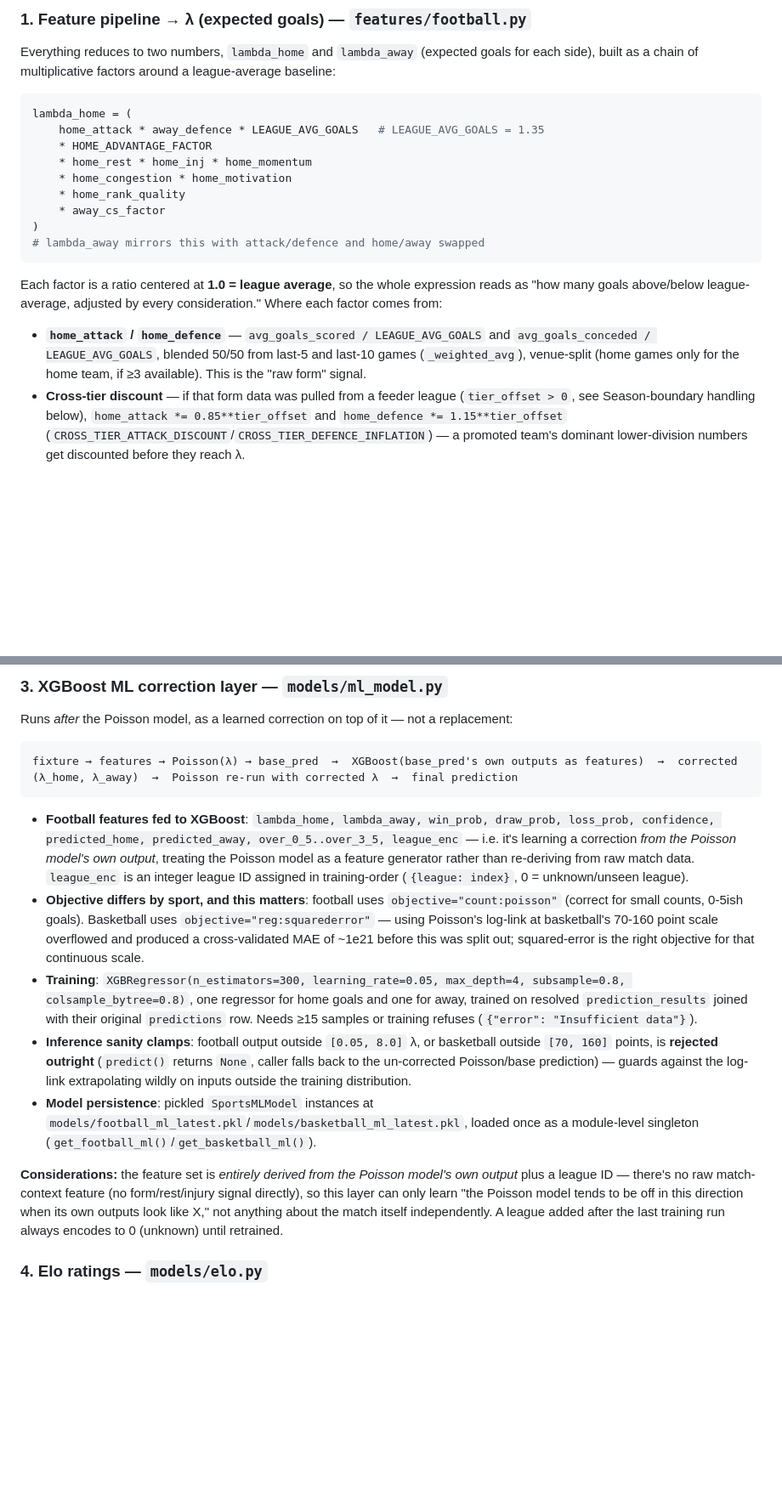
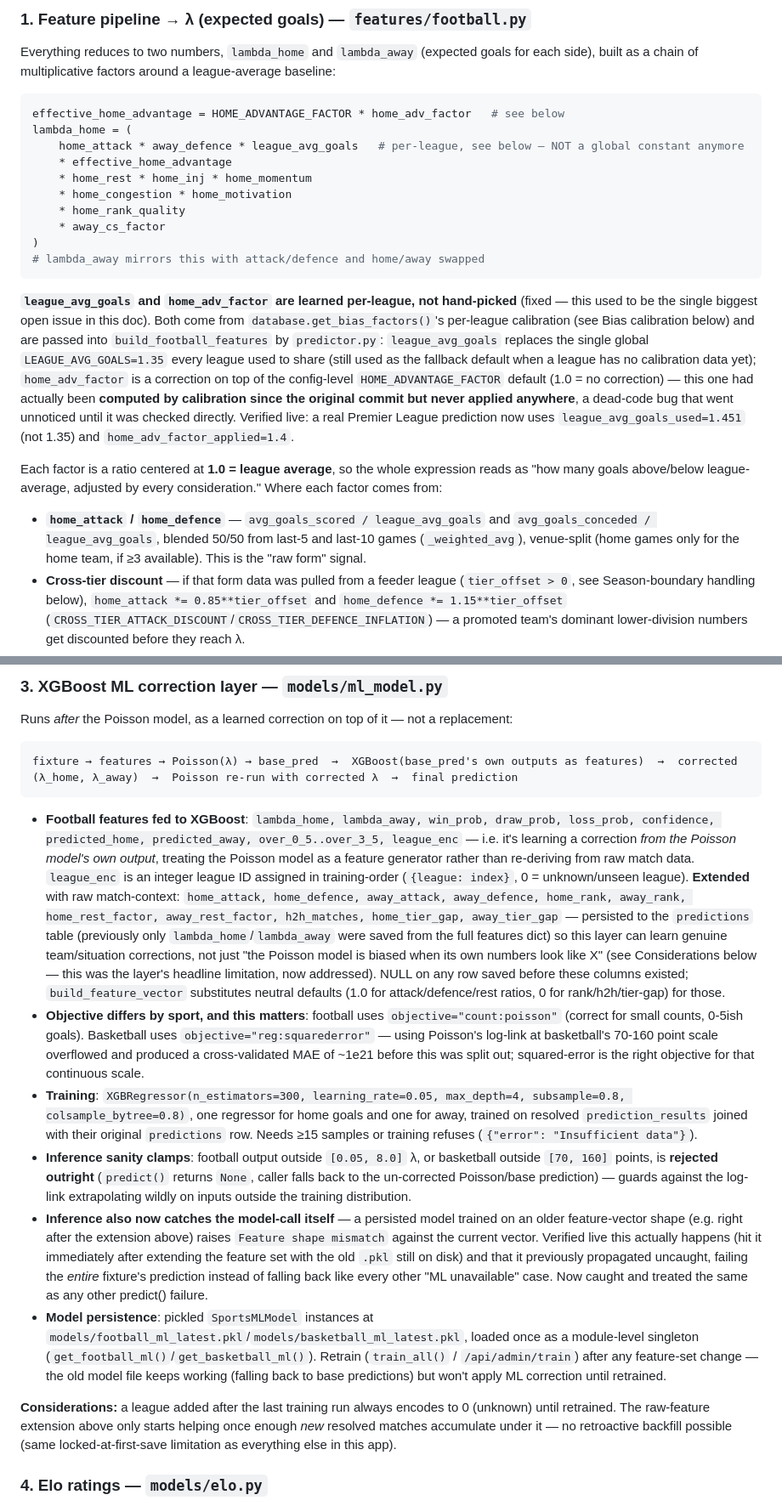
Before and after one commit to lerryellis/ScoreCast, a Markdown page: CLAUDE.md, 2 parts joined by grey strips. Shown at 85% size. GitHub-like rendering; blank space fills up the shorter version.

Commit message:
Document all 5 model-learning fixes in CLAUDE.md
Updated Model Internals sections 1, 3, 4 and the Bias calibration section
to reflect: per-league league_avg_goals/home_adv_factor now actually
feeding the Poisson lambda, small-sample shrinkage, the K_FACTOR backtest
result, why CROSS_TIER_ATTACK_DISCOUNT/promotion markdown still can't be
backtested, and the XGBoost feature-set extension + the shape-mismatch
bug found while verifying it.

Co-Authored-By: Claude Sonnet 5 <noreply@anthropic.com>

````diff
--- a/CLAUDE.md
+++ b/CLAUDE.md
@@ -46,9 +46,10 @@ Three layers run in sequence for every football prediction: **feature pipeline
 Everything reduces to two numbers, `lambda_home` and `lambda_away` (expected goals for each side), built as a chain of multiplicative factors around a league-average baseline:
 
 ```python
+effective_home_advantage = HOME_ADVANTAGE_FACTOR * home_adv_factor   # see below
 lambda_home = (
-    home_attack * away_defence * LEAGUE_AVG_GOALS   # LEAGUE_AVG_GOALS = 1.35
-    * HOME_ADVANTAGE_FACTOR
+    home_attack * away_defence * league_avg_goals   # per-league, see below — NOT a global constant anymore
+    * effective_home_advantage
     * home_rest * home_inj * home_momentum
     * home_congestion * home_motivation
     * home_rank_quality
@@ -57,9 +58,11 @@ lambda_home = (
 # lambda_away mirrors this with attack/defence and home/away swapped
 ```
 
+**`league_avg_goals` and `home_adv_factor` are learned per-league, not hand-picked** (fixed — this used to be the single biggest open issue in this doc). Both come from `database.get_bias_factors()`'s per-league calibration (see Bias calibration below) and are passed into `build_football_features` by `predictor.py`: `league_avg_goals` replaces the single global `LEAGUE_AVG_GOALS=1.35` every league used to share (still used as the fallback default when a league has no calibration data yet); `home_adv_factor` is a correction on top of the config-level `HOME_ADVANTAGE_FACTOR` default (1.0 = no correction) — this one had actually been **computed by calibration since the original commit but never applied anywhere**, a dead-code bug that went unnoticed until it was checked directly. Verified live: a real Premier League prediction now uses `league_avg_goals_used=1.451` (not 1.35) and `home_adv_factor_applied=1.4`.
+
 Each factor is a ratio centered at **1.0 = league average**, so the whole expression reads as "how many goals above/below league-average, adjusted by every consideration." Where each factor comes from:
 
-- **`home_attack` / `home_defence`** — `avg_goals_scored / LEAGUE_AVG_GOALS` and `avg_goals_conceded / LEAGUE_AVG_GOALS`, blended 50/50 from last-5 and last-10 games (`_weighted_avg`), venue-split (home games only for the home team, if ≥3 available). This is the "raw form" signal.
+- **`home_attack` / `home_defence`** — `avg_goals_scored / league_avg_goals` and `avg_goals_conceded / league_avg_goals`, blended 50/50 from last-5 and last-10 games (`_weighted_avg`), venue-split (home games only for the home team, if ≥3 available). This is the "raw form" signal.
 - **Cross-tier discount** — if that form data was pulled from a feeder league (`tier_offset > 0`, see Season-boundary handling below), `home_attack *= 0.85**tier_offset` and `home_defence *= 1.15**tier_offset` (`CROSS_TIER_ATTACK_DISCOUNT`/`CROSS_TIER_DEFENCE_INFLATION`) — a promoted team's dominant lower-division numbers get discounted before they reach λ.
 - **Elo blend** — `home_attack = (1-w)*home_attack + w*elo_to_attack_ratio(attack_elo)` where `w` ramps 0→0.5 with games played (see Elo section). Applied *after* the cross-tier discount, on the same 1.0-centered scale.
 - **`home_momentum`** — points-per-game over last 5 (`_ppg`) mapped through a step function: PPG≥2.4 → 1.08, ≥1.5 → 1.03, ≥0.8 → 1.00, else 0.93.
@@ -105,13 +107,14 @@ Runs *after* the Poisson model, as a learned correction on top of it — not a r
 fixture → features → Poisson(λ) → base_pred  →  XGBoost(base_pred's own outputs as features)  →  corrected (λ_home, λ_away)  →  Poisson re-run with corrected λ  →  final prediction
 ```
 
-- **Football features fed to XGBoost**: `lambda_home, lambda_away, win_prob, draw_prob, loss_prob, confidence, predicted_home, predicted_away, over_0_5..over_3_5, league_enc` — i.e. it's learning a correction *from the Poisson model's own output*, treating the Poisson model as a feature generator rather than re-deriving from raw match data. `league_enc` is an integer league ID assigned in training-order (`{league: index}`, 0 = unknown/unseen league).
+- **Football features fed to XGBoost**: `lambda_home, lambda_away, win_prob, draw_prob, loss_prob, confidence, predicted_home, predicted_away, over_0_5..over_3_5, league_enc` — i.e. it's learning a correction *from the Poisson model's own output*, treating the Poisson model as a feature generator rather than re-deriving from raw match data. `league_enc` is an integer league ID assigned in training-order (`{league: index}`, 0 = unknown/unseen league). **Extended** with raw match-context: `home_attack, home_defence, away_attack, away_defence, home_rank, away_rank, home_rest_factor, away_rest_factor, h2h_matches, home_tier_gap, away_tier_gap` — persisted to the `predictions` table (previously only `lambda_home`/`lambda_away` were saved from the full features dict) so this layer can learn genuine team/situation corrections, not just "the Poisson model is biased when its own numbers look like X" (see Considerations below — this was the layer's headline limitation, now addressed). NULL on any row saved before these columns existed; `build_feature_vector` substitutes neutral defaults (1.0 for attack/defence/rest ratios, 0 for rank/h2h/tier-gap) for those.
 - **Objective differs by sport, and this matters**: football uses `objective="count:poisson"` (correct for small counts, 0-5ish goals). Basketball uses `objective="reg:squarederror"` — using Poisson's log-link at basketball's 70-160 point scale overflowed and produced a cross-validated MAE of ~1e21 before this was split out; squared-error is the right objective for that continuous scale.
 - **Training**: `XGBRegressor(n_estimators=300, learning_rate=0.05, max_depth=4, subsample=0.8, colsample_bytree=0.8)`, one regressor for home goals and one for away, trained on resolved `prediction_results` joined with their original `predictions` row. Needs ≥15 samples or training refuses (`{"error": "Insufficient data"}`).
 - **Inference sanity clamps**: football output outside `[0.05, 8.0]` λ, or basketball outside `[70, 160]` points, is **rejected outright** (`predict()` returns `None`, caller falls back to the un-corrected Poisson/base prediction) — guards against the log-link extrapolating wildly on inputs outside the training distribution.
-- **Model persistence**: pickled `SportsMLModel` instances at `models/football_ml_latest.pkl`/`models/basketball_ml_latest.pkl`, loaded once as a module-level singleton (`get_football_ml()`/`get_basketball_ml()`).
+- **Inference also now catches the model-call itself** — a persisted model trained on an older feature-vector shape (e.g. right after the extension above) raises `Feature shape mismatch` against the current vector. Verified live this actually happens (hit it immediately after extending the feature set with the old `.pkl` still on disk) and that it previously propagated uncaught, failing the *entire* fixture's prediction instead of falling back like every other "ML unavailable" case. Now caught and treated the same as any other predict() failure.
+- **Model persistence**: pickled `SportsMLModel` instances at `models/football_ml_latest.pkl`/`models/basketball_ml_latest.pkl`, loaded once as a module-level singleton (`get_football_ml()`/`get_basketball_ml()`). Retrain (`train_all()` / `/api/admin/train`) after any feature-set change — the old model file keeps working (falling back to base predictions) but won't apply ML correction until retrained.
 
-**Considerations:** the feature set is *entirely derived from the Poisson model's own output* plus a league ID — there's no raw match-context feature (no form/rest/injury signal directly), so this layer can only learn "the Poisson model tends to be off in this direction when its own outputs look like X," not anything about the match itself independently. A league added after the last training run always encodes to 0 (unknown) until retrained.
+**Considerations:** a league added after the last training run always encodes to 0 (unknown) until retrained. The raw-feature extension above only starts helping once enough *new* resolved matches accumulate under it — no retroactive backfill possible (same locked-at-first-save limitation as everything else in this app).
 
 ### 4. Elo ratings — `models/elo.py`
 
````
Also changed, not shown: other parts of CLAUDE.md (+9 -4 lines).
